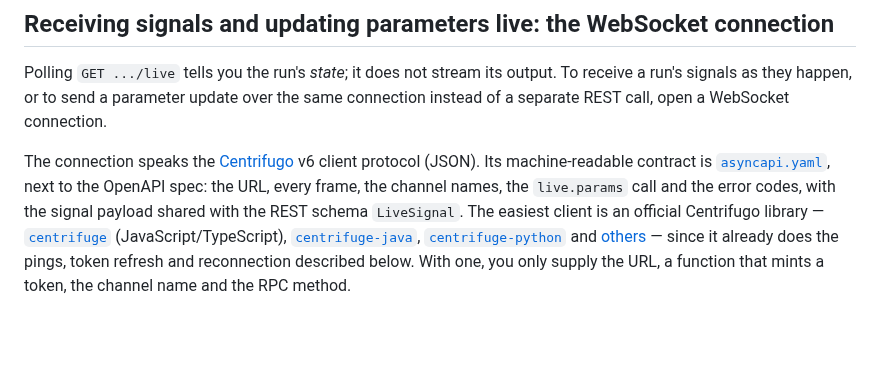
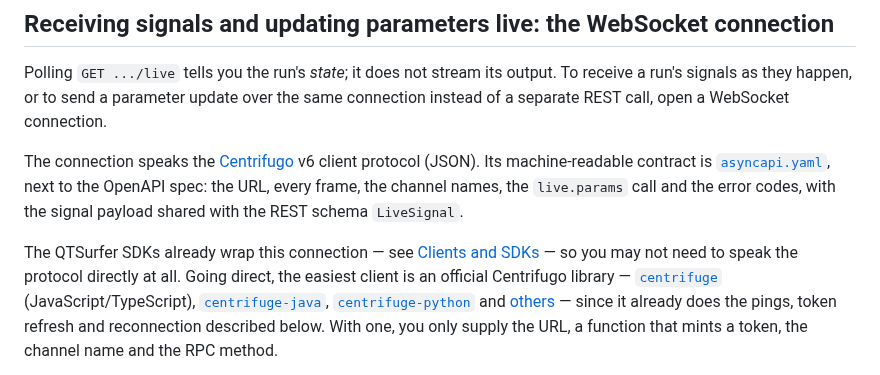
Before and after one commit to QTSurfer/qtsurfer.github.io, a Markdown page: docs/live.md, the part around the change. Drawn GitHub-style; blank space fills up the shorter version.

Commit message:
docs(live): point to the QTSurfer SDKs before the direct Centrifugo path
The SDKs already wrap this WebSocket connection; mention them ahead of
the direct Centrifugo client option so readers pick the higher-level
path first.

```diff
--- a/docs/live.md
+++ b/docs/live.md
@@ -99,7 +99,11 @@ separate REST call, open a WebSocket connection.
 The connection speaks the [Centrifugo](https://centrifugal.dev) v6 client protocol (JSON). Its
 machine-readable contract is [`asyncapi.yaml`](../asyncapi.yaml), next to the OpenAPI spec: the
 URL, every frame, the channel names, the `live.params` call and the error codes, with the signal
-payload shared with the REST schema `LiveSignal`. The easiest client is an official Centrifugo
+payload shared with the REST schema `LiveSignal`.
+
+The QTSurfer SDKs already wrap this connection — see
+[Clients and SDKs](https://www.qtsurfer.com/docs/developers/clients-and-sdks) — so you may not need
+to speak the protocol directly at all. Going direct, the easiest client is an official Centrifugo
 library — [`centrifuge`](https://github.com/centrifugal/centrifuge-js) (JavaScript/TypeScript),
 [`centrifuge-java`](https://github.com/centrifugal/centrifuge-java),
 [`centrifuge-python`](https://github.com/centrifugal/centrifuge-python) and
```
